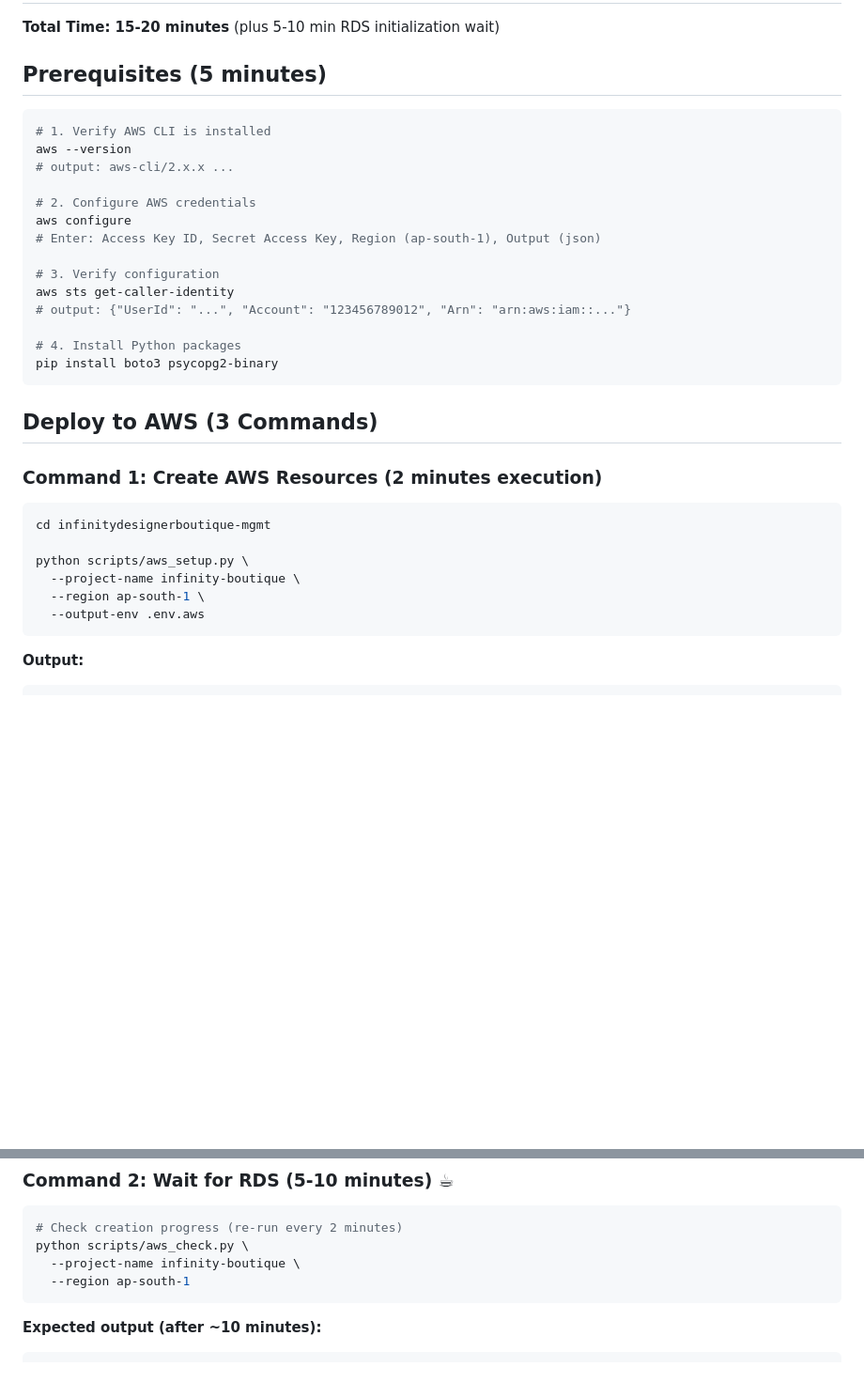
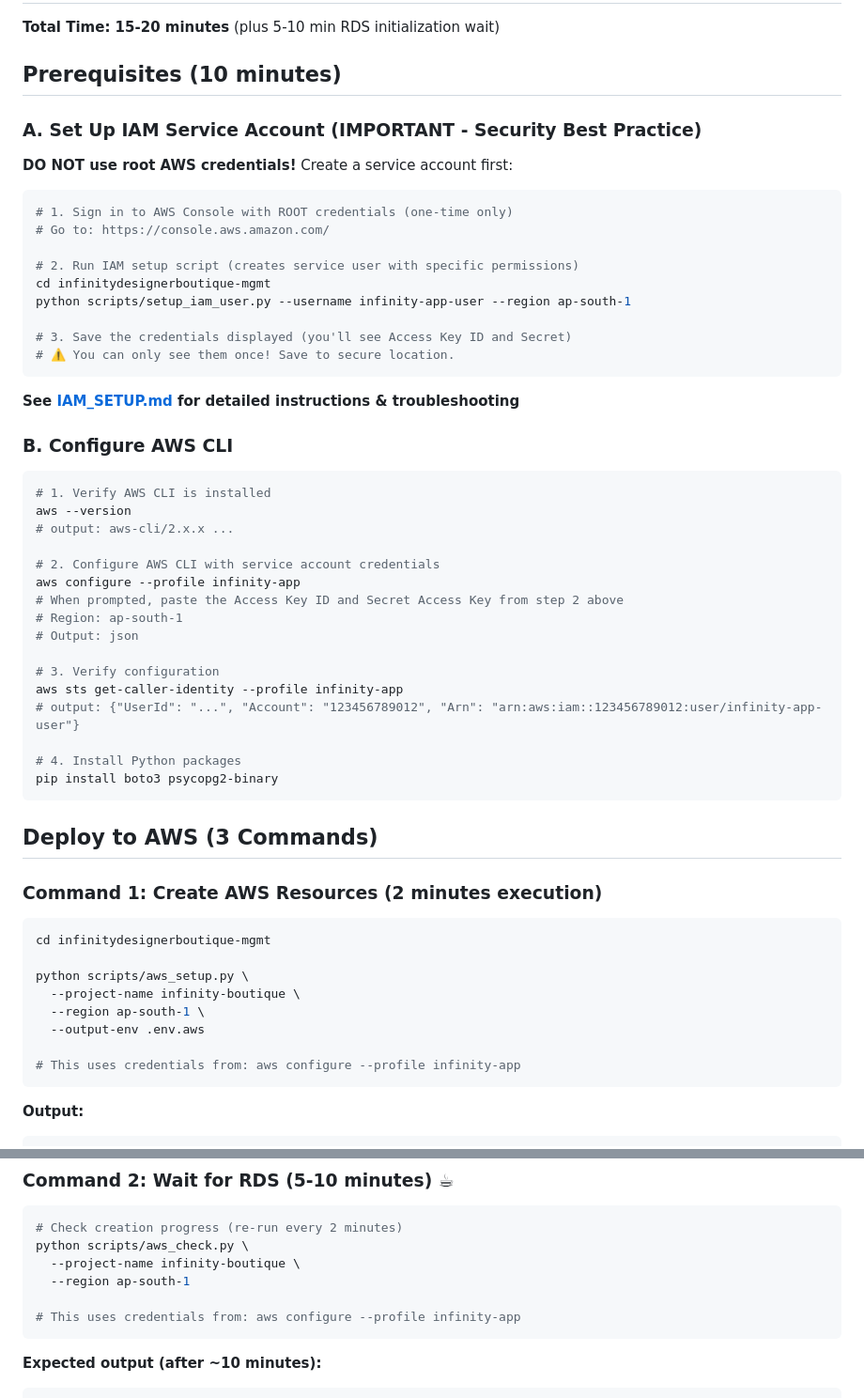
Before and after one commit to iamsurendrakumarpro-coder/infinitydesignerboutique-mgmt, a Markdown page: AWS_QUICKSTART.md, 2 parts joined by grey strips. Shown at 94% size. Drawn GitHub-style; blank space fills up the shorter version.

Commit message:
docs: update AWS quickstart with IAM setup as prerequisite
- Prominently feature IAM service account setup as first step
- Add link to detailed IAM_SETUP.md guide
- Clarify that scripts use service account credentials
- Extend prerequisites time from 5 to 10 minutes to account for IAM setup
- Add security best practice warning about root credentials

````diff
--- a/AWS_QUICKSTART.md
+++ b/AWS_QUICKSTART.md
@@ -2,20 +2,42 @@
 
 **Total Time: 15-20 minutes** (plus 5-10 min RDS initialization wait)
 
-## Prerequisites (5 minutes)
+## Prerequisites (10 minutes)
+
+### A. Set Up IAM Service Account (IMPORTANT - Security Best Practice)
+
+**DO NOT use root AWS credentials!** Create a service account first:
+
+```bash
+# 1. Sign in to AWS Console with ROOT credentials (one-time only)
+# Go to: https://console.aws.amazon.com/
+
+# 2. Run IAM setup script (creates service user with specific permissions)
+cd infinitydesignerboutique-mgmt
+python scripts/setup_iam_user.py --username infinity-app-user --region ap-south-1
+
+# 3. Save the credentials displayed (you'll see Access Key ID and Secret)
+# ⚠️ You can only see them once! Save to secure location.
+```
+
+**See [IAM_SETUP.md](./IAM_SETUP.md) for detailed instructions & troubleshooting**
+
+### B. Configure AWS CLI
 
 ```bash
 # 1. Verify AWS CLI is installed
 aws --version
 # output: aws-cli/2.x.x ...
 
-# 2. Configure AWS credentials
-aws configure
-# Enter: Access Key ID, Secret Access Key, Region (ap-south-1), Output (json)
+# 2. Configure AWS CLI with service account credentials
+aws configure --profile infinity-app
+# When prompted, paste the Access Key ID and Secret Access Key from step 2 above
+# Region: ap-south-1
+# Output: json
 
 # 3. Verify configuration
-aws sts get-caller-identity
-# output: {"UserId": "...", "Account": "123456789012", "Arn": "arn:aws:iam::..."}
+aws sts get-caller-identity --profile infinity-app
+# output: {"UserId": "...", "Account": "123456789012", "Arn": "arn:aws:iam::123456789012:user/infinity-app-user"}
 
 # 4. Install Python packages
 pip install boto3 psycopg2-binary
@@ -32,6 +54,8 @@ python scripts/aws_setup.py \
   --project-name infinity-boutique \
   --region ap-south-1 \
   --output-env .env.aws
+
+# This uses credentials from: aws configure --profile infinity-app
 ```
 
 **Output:**
@@ -54,6 +78,8 @@ python scripts/aws_setup.py \
 python scripts/aws_check.py \
   --project-name infinity-boutique \
   --region ap-south-1
+
+# This uses credentials from: aws configure --profile infinity-app
 ```
 
 **Expected output (after ~10 minutes):**
````
